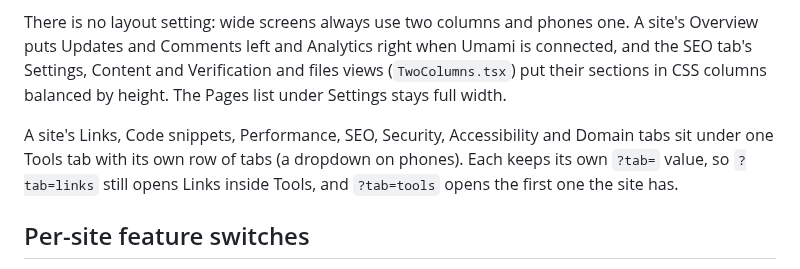
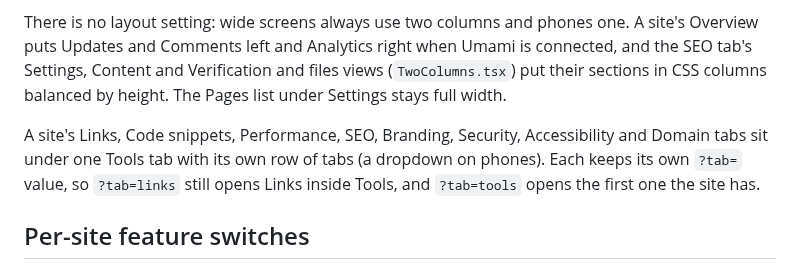
Before and after one commit to bedynamic-tech/KontrolWP, a Markdown page: docs/architecture.md, the part around the change. GitHub-like rendering.

Commit message:
Mention Branding in the Tools tab note
Co-Authored-By: Claude Opus 5.5 (1M context) <noreply@anthropic.com>
Claude-Session: https://claude.ai/code/session_011a8o28W9UM1TTRpFj2ys61

```diff
--- a/docs/architecture.md
+++ b/docs/architecture.md
@@ -519,7 +519,7 @@ A static site has an SEO tab that only reads the site (`src/worker/sites/seo-aud
 
 There is no layout setting: wide screens always use two columns and phones one. A site's Overview puts Updates and Comments left and Analytics right when Umami is connected, and the SEO tab's Settings, Content and Verification and files views (`TwoColumns.tsx`) put their sections in CSS columns balanced by height. The Pages list under Settings stays full width.
 
-A site's Links, Code snippets, Performance, SEO, Security, Accessibility and Domain tabs sit under one Tools tab with its own row of tabs (a dropdown on phones). Each keeps its own `?tab=` value, so `?tab=links` still opens Links inside Tools, and `?tab=tools` opens the first one the site has.
+A site's Links, Code snippets, Performance, SEO, Branding, Security, Accessibility and Domain tabs sit under one Tools tab with its own row of tabs (a dropdown on phones). Each keeps its own `?tab=` value, so `?tab=links` still opens Links inside Tools, and `?tab=tools` opens the first one the site has.
 
 ## Per-site feature switches
 
```
